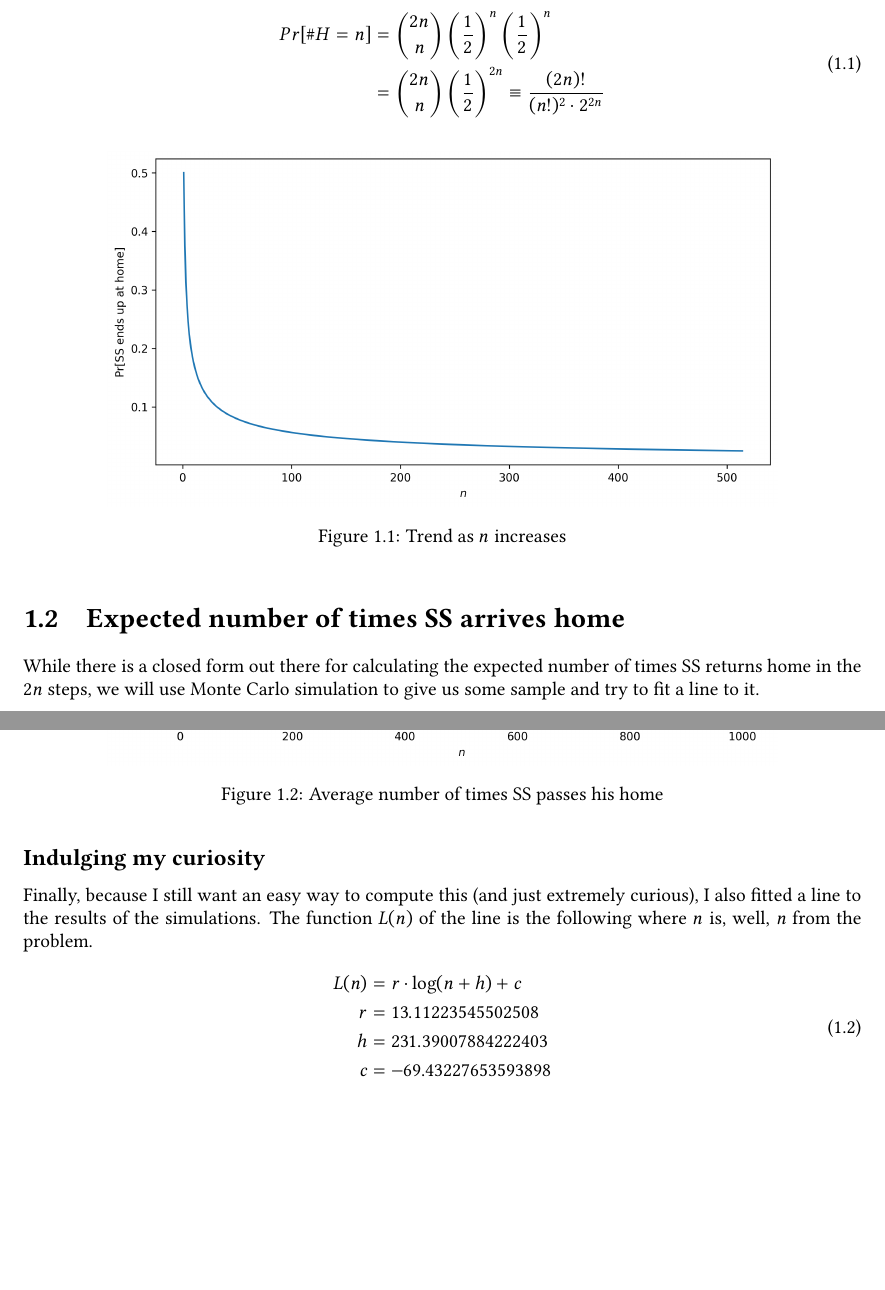
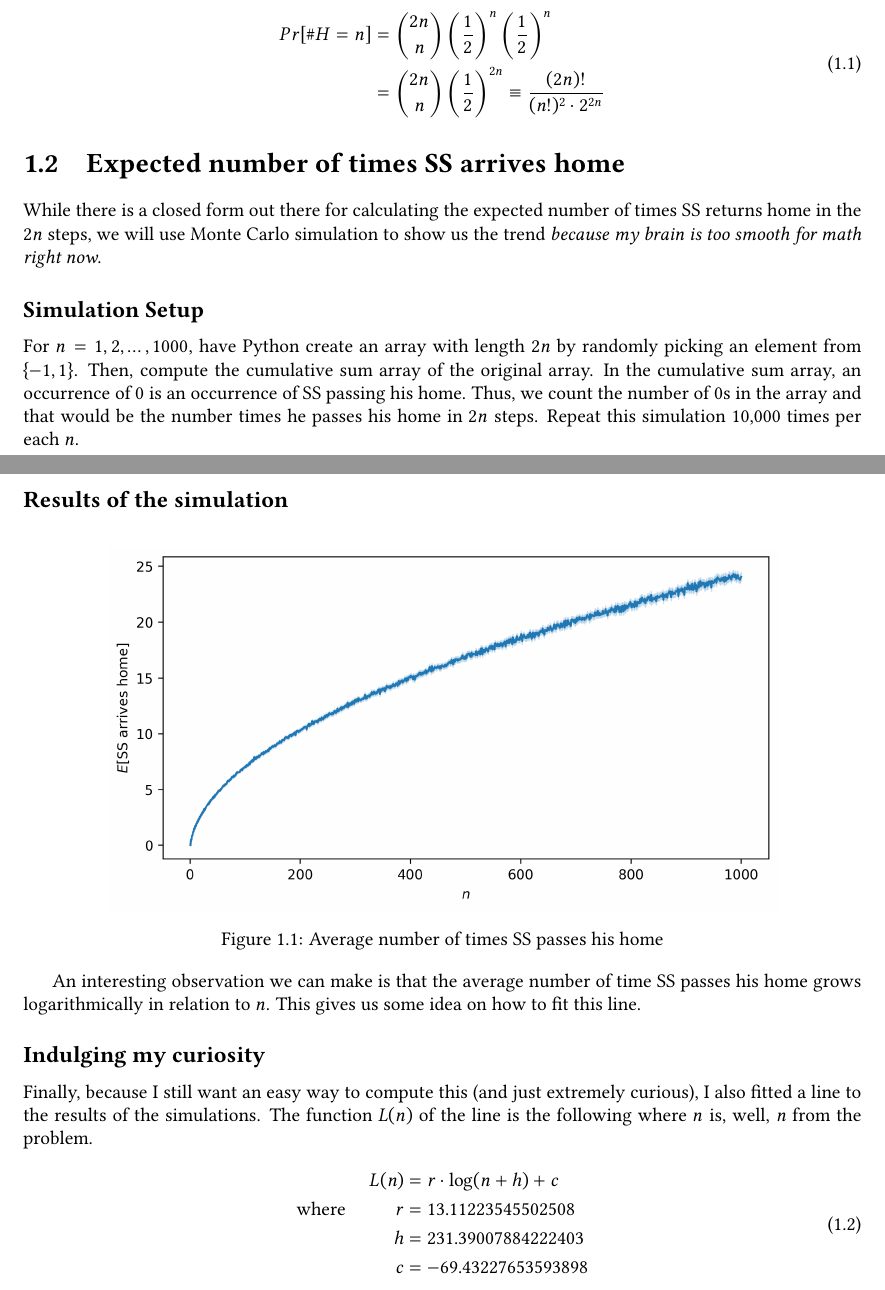
Before and after one commit to nngerncham/cs315_private, a LaTeX document (midterm/main.tex, which reads midterm/02-probabilistically.tex): two parts of pages 3 and 4 of 7, joined at a grey line, cut so that both start at the same text, the shorter picture padded with empty space. Compiled offline with pdfLaTeX.

Commit message:
p2 updated

```diff
--- a/midterm/02-probabilistically.tex
+++ b/midterm/02-probabilistically.tex
@@ -14,22 +14,29 @@ Since SS is walking $2n$ steps each day, the number of steps he is taking each d
 \end{aligned}
 \end{equation}
 
-\begin{figure}[h]
-	\centering
-	\includegraphics[width=0.8\textwidth]{graphics/02-endsathome.png}
-	\caption{Trend as $n$ increases}
-\end{figure}
-
 \section{Expected number of times SS arrives home}
 
 While there is a closed form out there for calculating the expected number of times SS returns home in the $2n$ steps,
-we will use Monte Carlo simulation to give us some sample and try to fit a line to it.
+we will use Monte Carlo simulation to show us the trend \textit{because my brain is too smooth for math right now}.
+
+\subsection*{Simulation Setup}
+
+For $n = 1, 2, \ldots, 1000$, have Python create an array with length $2n$ by randomly picking an element from $\{-1, 1\}$.
+Then, compute the cumulative sum array of the original array.
+In the cumulative sum array, an occurrence of $0$ is an occurrence of SS passing his home. Thus, we count the number of $0$s in the array and that would be the number times he passes his home in $2n$ steps. Repeat this simulation 10,000 times per each $n$.
+
+\newpage
+
+\subsection*{Results of the simulation}
 
 \begin{figure}[h]
 	\centering
 	\includegraphics[width=0.8\textwidth]{graphics/02-arriveshome.png}
 	\caption{Average number of times SS passes his home}
 \end{figure}
+
+An interesting observation we can make is that the average number of time SS passes his home grows logarithmically in relation to $n$.
+This gives us some idea on how to fit this line.
 
 \subsection*{Indulging my curiosity}
 
@@ -38,10 +45,10 @@ The function $L(n)$ of the line is the following where $n$ is, well, $n$ from th
 
 \begin{equation}
 \begin{aligned}
-	L(n) &= r \cdot \log(n + h) + c \\
-	r &= 13.11223545502508 \\
-	h &= 231.39007884222403 \\
-	c &= -69.43227653593898
+	&& L(n) &= r \cdot \log(n + h) + c \\
+	&\text{where}\ & r &= 13.11223545502508 \\
+	&& h &= 231.39007884222403 \\
+	&& c &= -69.43227653593898
 \end{aligned}
 \end{equation}
 
```
Also changed, not shown: midterm/graphics/02-arriveshome.png, midterm/graphics/02-fittedline.png, midterm/02-probabilistically.tex (2 more changed lines), 1 other file.
